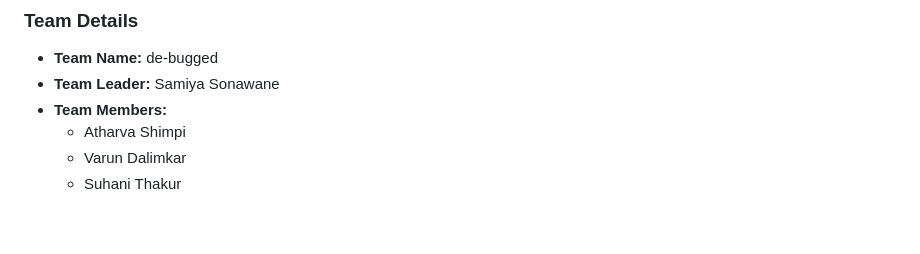
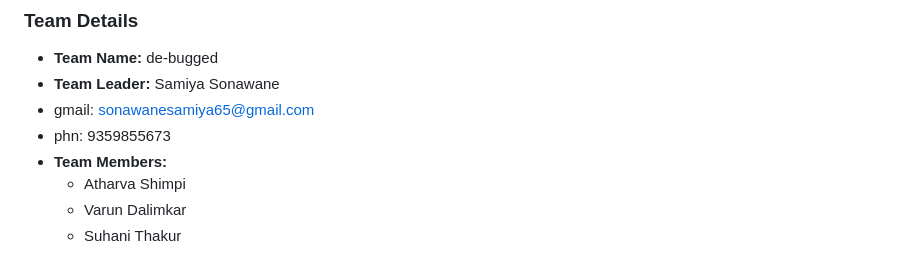
Before and after one commit to miyayeahhhhhhh/digital_twin, a Markdown page: README.md, the part around the change. GitHub-like rendering; blank space fills up the shorter version.

Commit message:
Update README with team leader contact details
Added contact information for the team leader.

```diff
--- a/README.md
+++ b/README.md
@@ -12,6 +12,8 @@
 ### Team Details
 *   **Team Name:** de-bugged
 *   **Team Leader:** Samiya Sonawane
+*    gmail: sonawanesamiya65@gmail.com
+*    phn: 9359855673
 *   **Team Members:**
     *   Atharva Shimpi
     *   Varun Dalimkar
```
